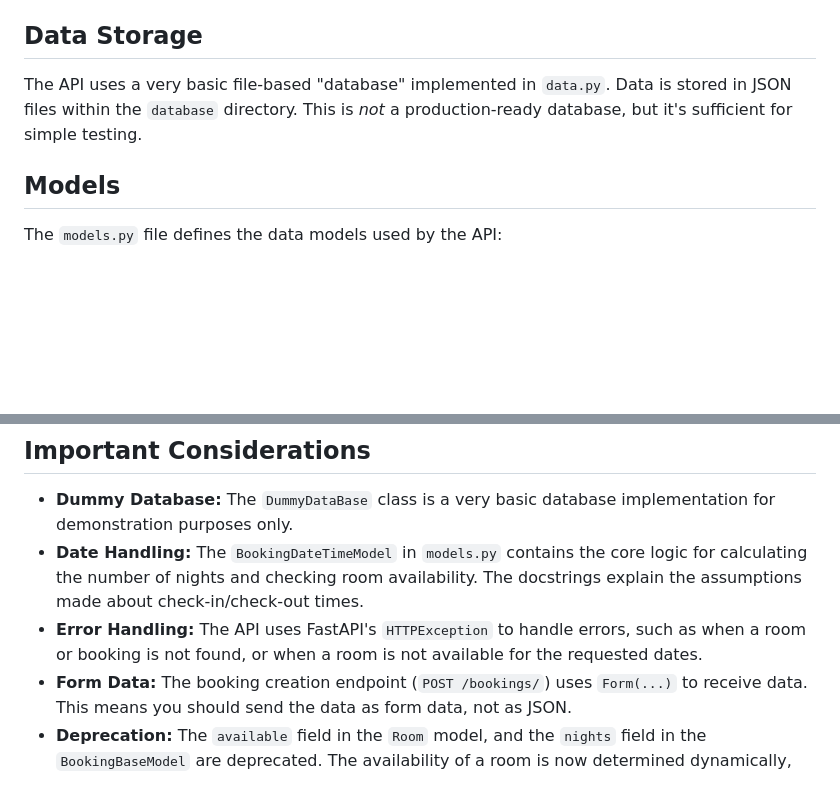
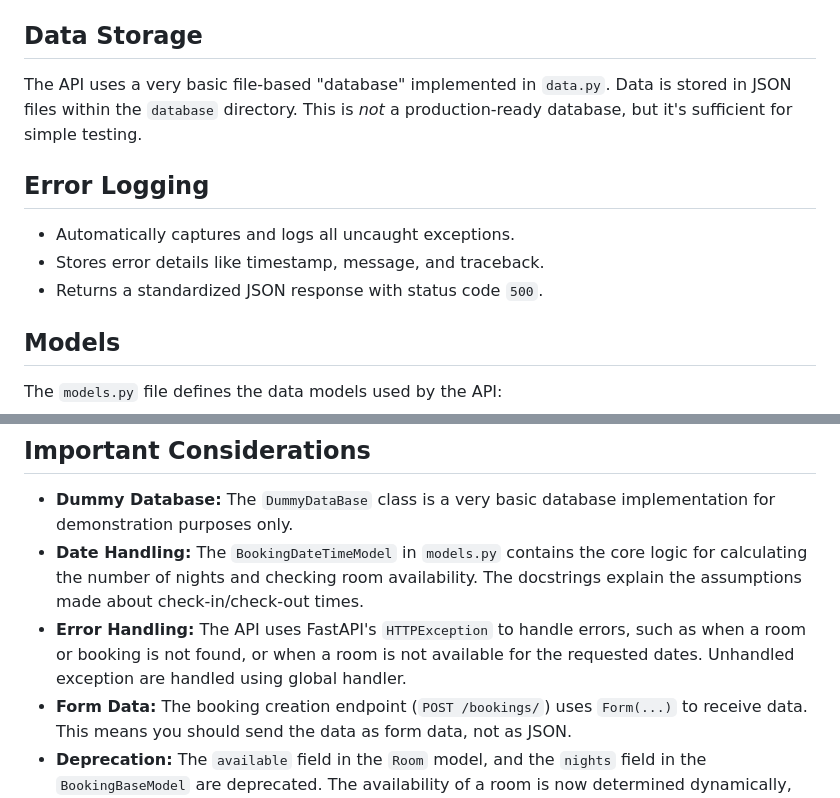
Before and after one commit to umeshtar/fastapi, a Markdown page: README.md, 2 parts joined by grey strips. Rendered like a GitHub page; blank space fills up the shorter version.

```diff
--- a/README.md
+++ b/README.md
@@ -86,6 +86,12 @@ This is a simple Hotel Booking API built using FastAPI. It allows you to manage
 
 The API uses a very basic file-based "database" implemented in `data.py`.  Data is stored in JSON files within the `database` directory.  This is *not* a production-ready database, but it's sufficient for simple testing.
 
+## Error Logging
+
+* Automatically captures and logs all uncaught exceptions.
+* Stores error details like timestamp, message, and traceback.
+* Returns a standardized JSON response with status code `500`.
+
 ## Models
 
 The `models.py` file defines the data models used by the API:
@@ -110,6 +116,6 @@ The `routes` directory contains the route handlers for the API:
 
 * **Dummy Database:** The `DummyDataBase` class is a very basic database implementation for demonstration purposes only.
 * **Date Handling:** The `BookingDateTimeModel` in `models.py` contains the core logic for calculating the number of nights and checking room availability.  The docstrings explain the assumptions made about check-in/check-out times.
-* **Error Handling:** The API uses FastAPI's `HTTPException` to handle errors, such as when a room or booking is not found, or when a room is not available for the requested dates.
+* **Error Handling:** The API uses FastAPI's `HTTPException` to handle errors, such as when a room or booking is not found, or when a room is not available for the requested dates. Unhandled exception are handled using global handler.
 * **Form Data:** The booking creation endpoint (`POST /bookings/`) uses `Form(...)` to receive data.  This means you should send the data as form data, not as JSON.
 * **Deprecation:** The `available` field in the `Room` model, and the `nights` field in the `BookingBaseModel` are deprecated. The availability of a room is now determined dynamically, and the number of nights is calculated within the `BookingDateTimeModel`.
```
